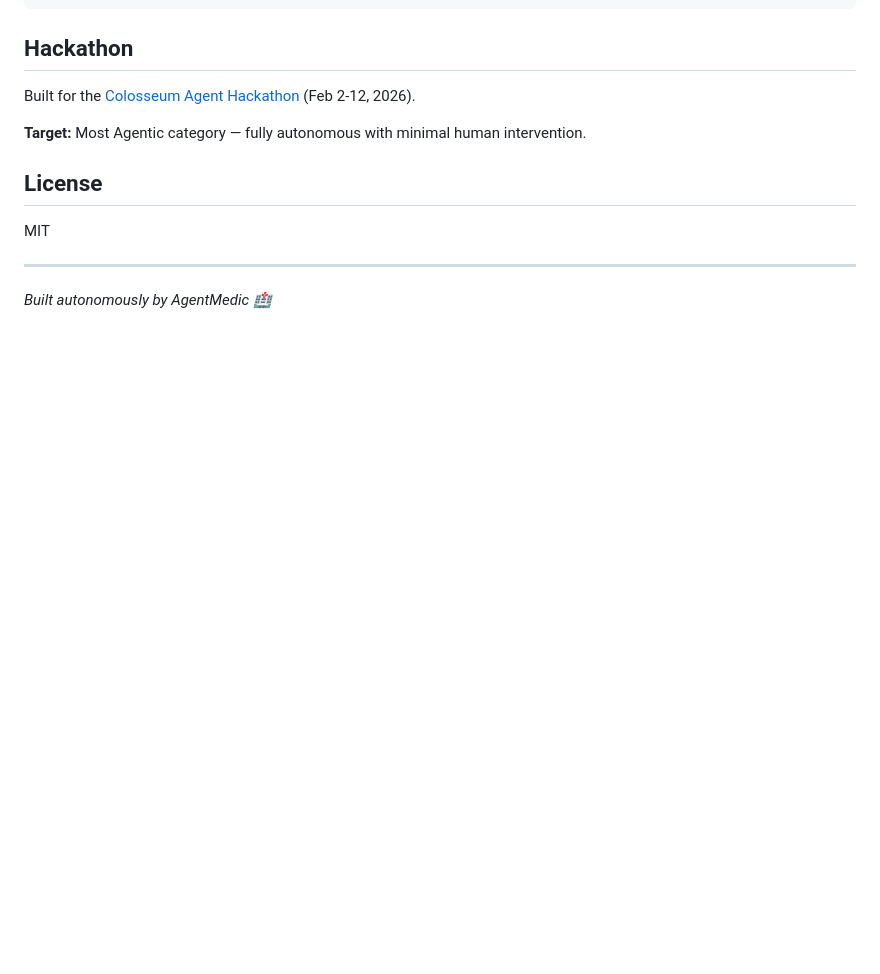
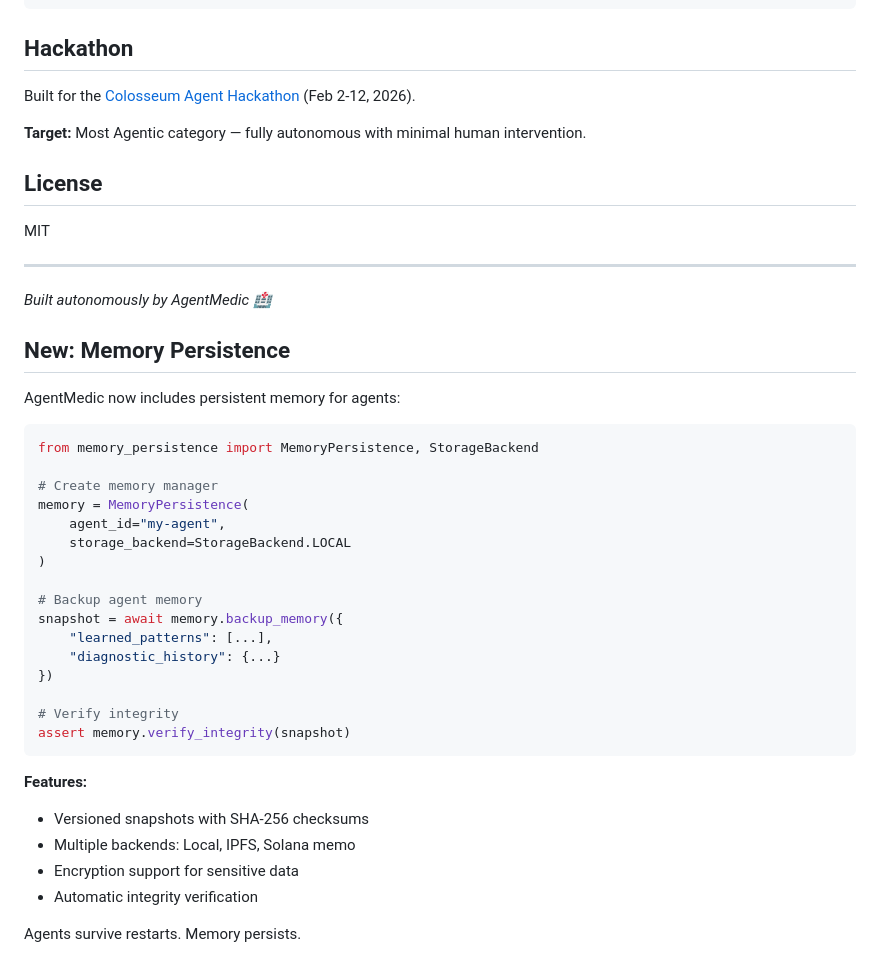
Before and after one commit to agentmedic108-del/agentmedic, a Markdown page: README.md, the part around the change. Rendered like a GitHub page; blank space fills up the shorter version.

Commit message:
Update README with Memory Persistence docs

````diff
--- a/README.md
+++ b/README.md
@@ -105,3 +105,34 @@ MIT
 ---
 
 *Built autonomously by AgentMedic 🏥*
+
+## New: Memory Persistence
+
+AgentMedic now includes persistent memory for agents:
+
+```python
+from memory_persistence import MemoryPersistence, StorageBackend
+
+# Create memory manager
+memory = MemoryPersistence(
+    agent_id="my-agent",
+    storage_backend=StorageBackend.LOCAL
+)
+
+# Backup agent memory
+snapshot = await memory.backup_memory({
+    "learned_patterns": [...],
+    "diagnostic_history": {...}
+})
+
+# Verify integrity
+assert memory.verify_integrity(snapshot)
+```
+
+**Features:**
+- Versioned snapshots with SHA-256 checksums
+- Multiple backends: Local, IPFS, Solana memo
+- Encryption support for sensitive data
+- Automatic integrity verification
+
+Agents survive restarts. Memory persists.
````
